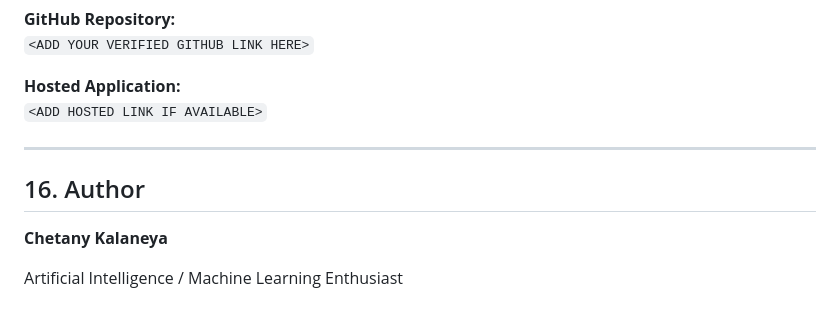
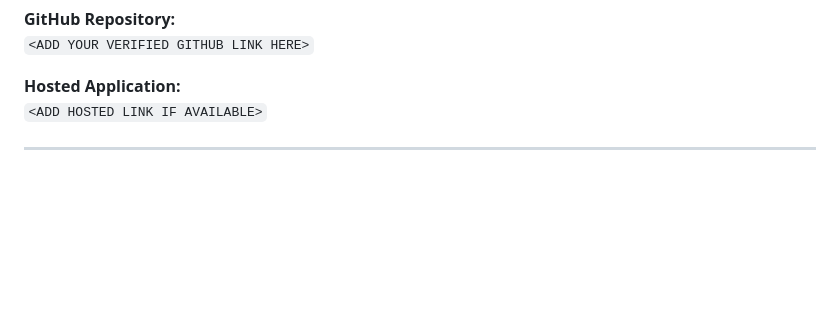
Before and after one commit to DEV2006g/Credit-Scoring-Risk-Assessment-System, a Markdown page: README.md, the part around the change. GitHub-like rendering; blank space fills up the shorter version.

Commit message:
Delete author information from README
Removed author section from README.

```diff
--- a/README.md
+++ b/README.md
@@ -351,9 +351,3 @@ The project demonstrates:
 `<ADD HOSTED LINK IF AVAILABLE>`
 
 ---
-
-## 16. Author
-
-**Chetany Kalaneya**
-
-Artificial Intelligence / Machine Learning Enthusiast
```
